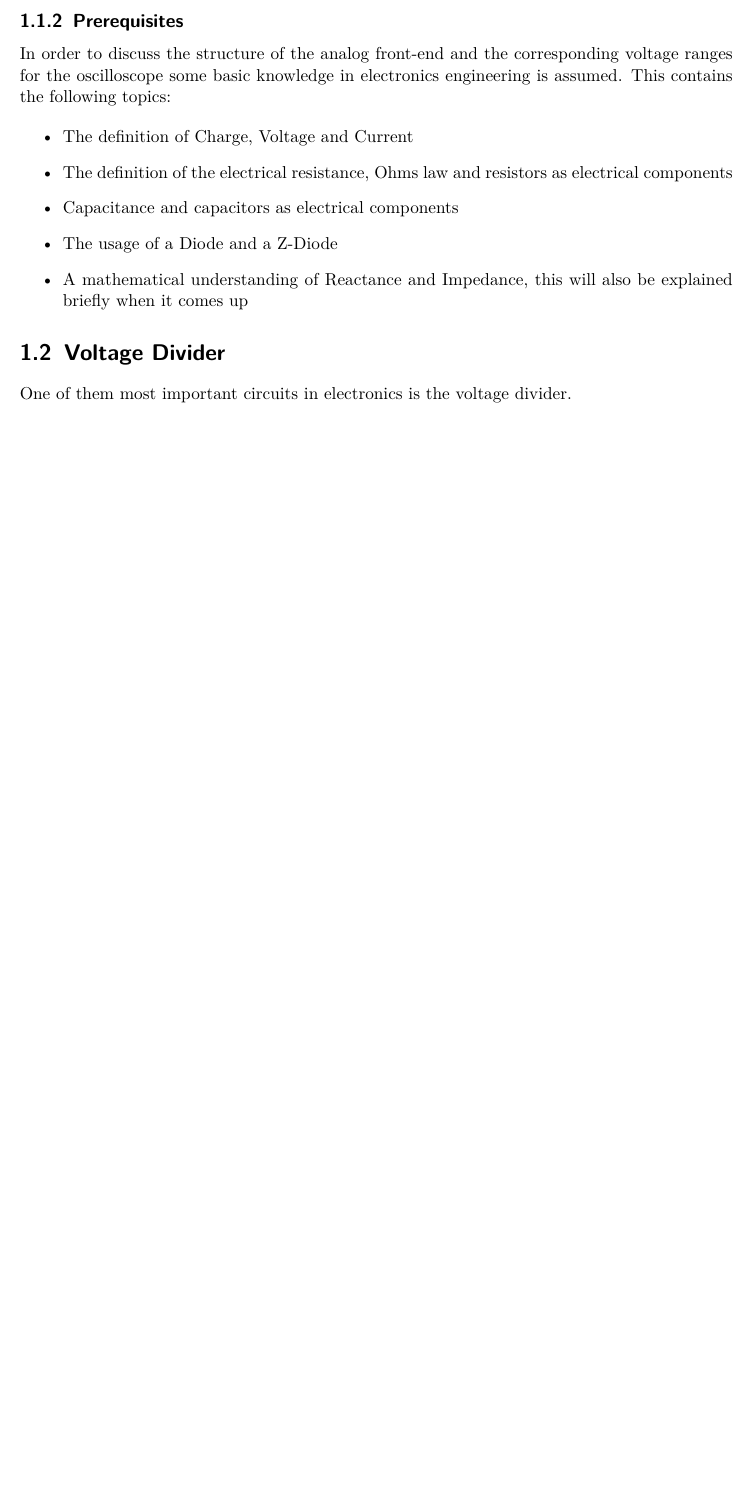
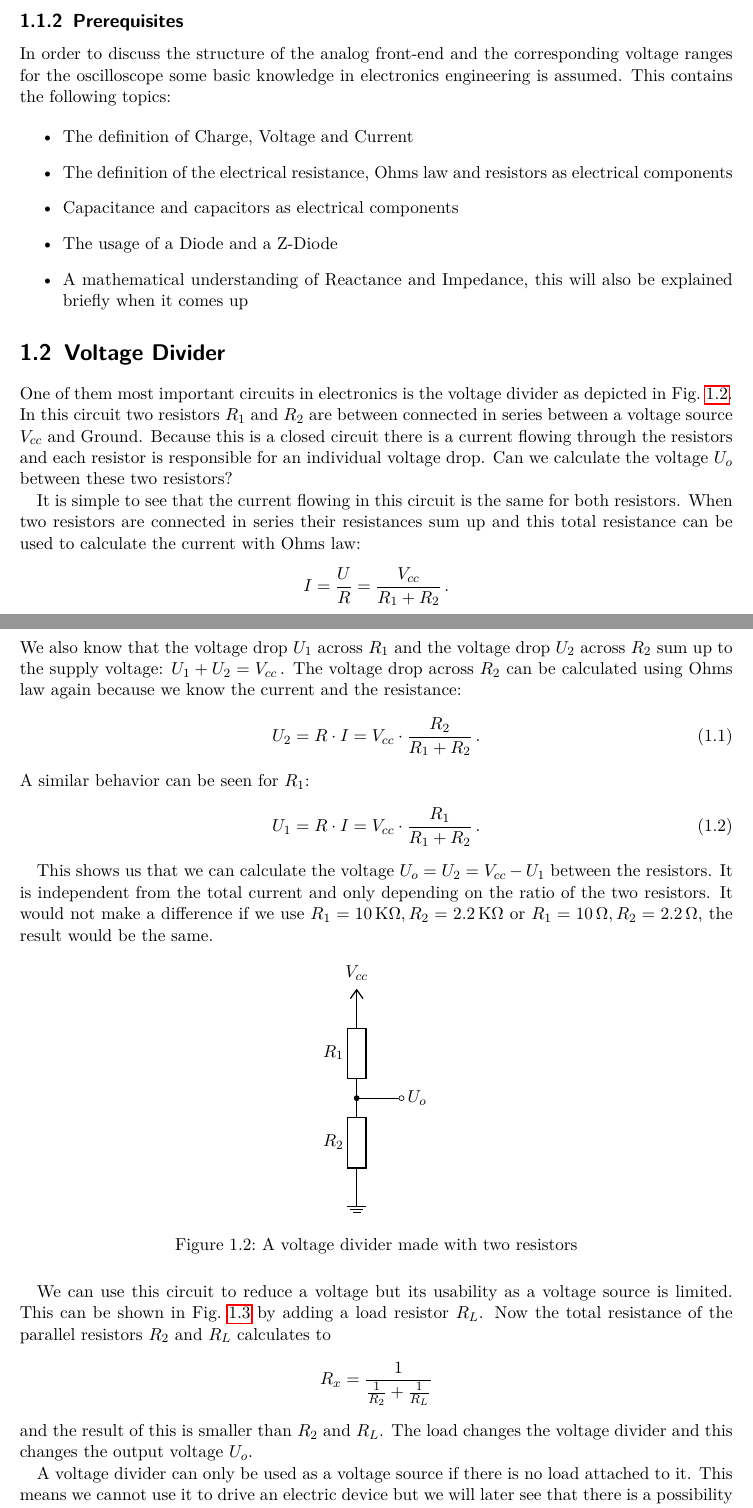
Before and after one commit to MitchiLaser/Parallax, a LaTeX document (documentation/main.tex, which reads documentation/chap/hardware/voltage_divider.tex): part of page 5 of 5 before the commit and two parts of pages 5 and 6 of 7 after it, the two joined at a grey line, cut so that both start at the same text, the shorter picture padded with empty space. Compiled offline with pdfLaTeX.

Commit message:
[docs] hardware chapter about simple attenuator

```diff
--- a/documentation/chap/hardware/voltage_divider.tex
+++ b/documentation/chap/hardware/voltage_divider.tex
@@ -1,3 +1,41 @@
 \section{Voltage Divider}
 
-One of them most important circuits in electronics is the voltage divider.
+One of them most important circuits in electronics is the voltage divider as depicted in \cref{fig:simple-voltage-divider}. In this circuit two resistors $R_1$ and $R_2$ are between connected in series between a voltage source $V_{cc}$ and Ground. Because this is a closed circuit there is a current flowing through the resistors and each resistor is responsible for an individual voltage drop. Can we calculate the voltage $U_o$ between these two resistors?
+
+It is simple to see that the current flowing in this circuit is the same for both resistors. When two resistors are connected in series their resistances sum up and this total resistance can be used to calculate the current with Ohms law:
+\begin{equation*}
+	I = \frac{U}{R} = \frac{V_{cc}}{R_1 + R_2}\,.
+\end{equation*}
+We also know that the voltage drop $U_1$ across $R_1$ and the voltage drop $U_2$ across $R_2$ sum up to the supply voltage: $U_1 + U_2 = V_{cc}\,$. The voltage drop across $R_2$ can be calculated using Ohms law again because we know the current and the resistance:
+\begin{equation}
+	U_2 = R \cdot I = V_{cc} \cdot \frac{R_2}{R_1 + R_2}\,.
+\end{equation}
+A similar behavior can be seen for $R_1$:
+\begin{equation}
+	U_1 = R \cdot I = V_{cc} \cdot \frac{R_1}{R_1 + R_2}\,.
+\end{equation}
+
+This shows us that we can calculate the voltage $U_o = U_2 = V_{cc} - U_1$ between the resistors. It is independent from the total current and only depending on the ratio of the two resistors. It would not make a difference if we use $R_1 = \SI{10}{K\Omega}, R_2 = \SI{2,2}{K\Omega}$ or $R_1 = \SI{10}{\Omega}, R_2 = \SI{2,2}{\Omega}$, the result would be the same.
+
+
+\begin{figure}[htb]
+	\centering
+	\begin{tikzpicture}
+		\draw (0,0) node[ground] {}
+			to[resistor, l=$R_2$, -*] ++ (0,2) coordinate (A)
+			to[short, -o] ++ (1,0)
+			node[auto, anchor=west] {$U_o$}
+			(A) to[resistor, l=$R_1$] ++ (0,2)
+			node[vcc] {$V_{cc}$}
+		;
+	\end{tikzpicture}
+	\caption{A voltage divider made with two resistors}
+	\label{fig:simple-voltage-divider}
+\end{figure}
+
+
+We can use this circuit to reduce a voltage but its usability as a voltage source is limited. This can be shown in \cref{fig:loaded-voltage-divider} by adding a load resistor $R_L$. Now the total resistance of the parallel resistors $R_2$ and $R_L$ calculates to
+\begin{equation*}
+	R_x = \frac{1}{\frac{1}{R_2} + \frac{1}{R_L}}
+\end{equation*}
+and the result of this is smaller than $R_2$ and $R_L$. The load changes the voltage divider and this changes the output voltage $U_o$.
@@ -3,0 +58,6 @@ One of them most important circuits in electronics is the voltage divider.
+	\label{fig:loaded-voltage-divider}
+\end{figure}
+
+A voltage divider can only be used as a voltage source if there is no load attached to it. This means we cannot use it to drive an electric device but we will later see that there is a possibility to avoid this issue. Right now we only have discussed what happens when we have a fixed voltage $V_{cc}$ driving this circuit. With an alternating voltage $U = U_0 \cdot \sin(\omega \cdot t)$ we will get into trouble.
+
+\subsection{The capacitive voltage divider}
--- a/documentation/main.tex
+++ b/documentation/main.tex
@@ -19,6 +22,10 @@
 	\listoftodos
 	\clearpage
 
+	% reset page counter so the first chapter is on page 1
+	\pagenumbering{arabic}
+	\setcounter{page}{1}
+
 	% main content
 	\include{./chap/hardware/chapter.tex}
 \end{document}
```
Also changed, not shown: documentation/main.pdf, documentation/chap/hardware/voltage_divider.tex (16 more changed lines), documentation/main.tex (3 more changed lines).
